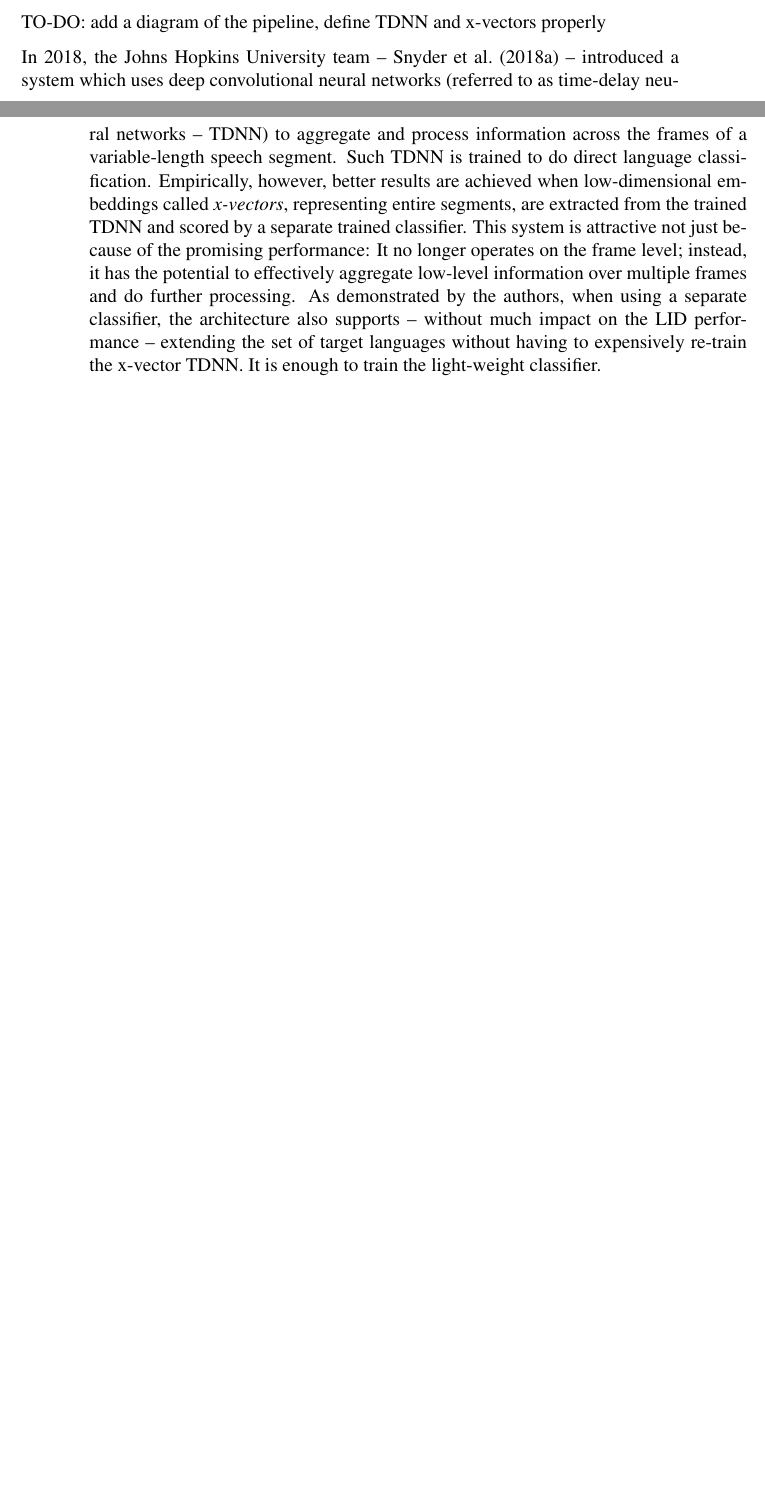
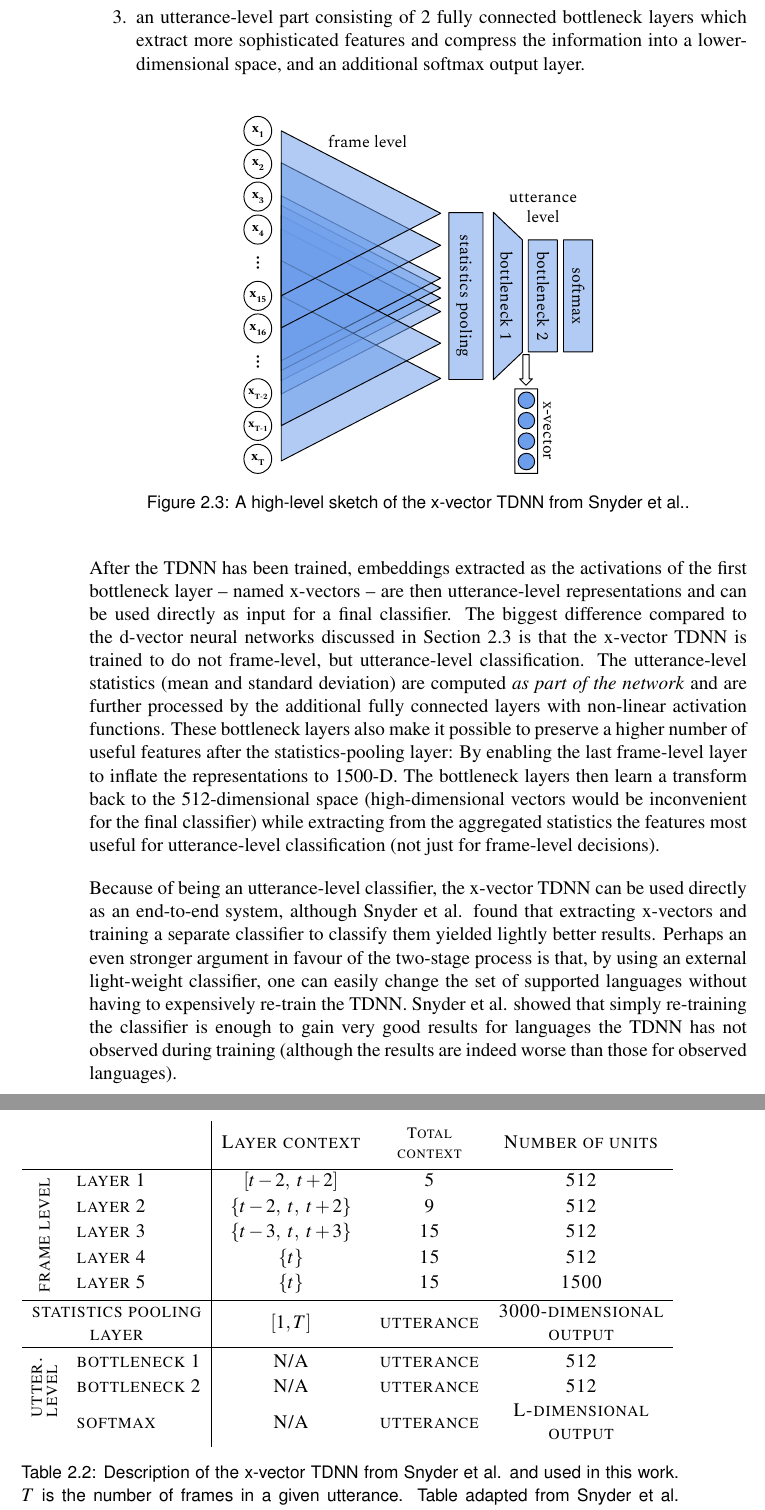
Before and after one commit to samsucik/prosodic-lid-globalphone-dissertation, a LaTeX thesis (latex/s1513472-minf1.tex): two parts of pages 12 and 13 of 32 before the commit and two parts of pages 13 and 14 of 34 after it, joined at a grey line, cut at the place of the change, the shorter picture padded with empty space. Compiled offline with pdfLaTeX.

Commit message:
Wrote the section on x-vectors.

```diff
--- a/latex/s1513472-minf1.tex
+++ b/latex/s1513472-minf1.tex
@@ -177,4 +185,3 @@
 
   \section{Deep utterance-level approach: x-vectors}{
     \label{sec:x-vectors}
-    As opposed to the frame-level i-vector systems, this approach, introduced last year by the John Hopkins University team first for speaker verification \citep{Snyder_et_al_2018b} and subsequently for language identification \citep{Snyder_et_al_2018}, aggregates information over time and produces scores at segment level, even for variable-length speech segments. It is attractive also because \citeauthor{Snyder_et_al_2018} report beating the i-vector state-of-the-art system on the LID task.
@@ -181,8 +193,52 @@
+      \item {an utterance-level part consisting of 2 fully connected bottleneck layers which extract more sophisticated features and compress the information into a lower-dimensional space, and an additional softmax output layer.}
+    \end{enumerate}
 
-    TO-DO: add a diagram of the pipeline, define TDNN and x-vectors properly
+    \begin{figure}[h!]
+      \centering
+      \includegraphics[height=8cm]{graphics/x-vectors-hl}
+      \caption{A high-level sketch of the x-vector TDNN from \citeauthor{Snyder_et_al_2018}.}
+      \label{fig:x-vectors-hl}
+    \end{figure}
+    % bottleneck layers to extract _small_ enbeddings
+    % biggest difference: TDNN trained to do utterance-level classification (likely to improve the quality of embeddings)
+    After the TDNN has been trained, embeddings extracted as the activations of the first bottleneck layer -- named x-vectors -- are then utterance-level representations and can be used directly as input for a final classifier. The biggest difference compared to the d-vector neural networks discussed in \autoref{sec:d-vectors} is that the x-vector TDNN is trained to do not frame-level, but utterance-level classification. The utterance-level statistics (mean and standard deviation) are computed \textit{as part of the network} and are further processed by the additional fully connected layers with non-linear activation functions. These bottleneck layers also make it possible to preserve a higher number of useful features after the statistics-pooling layer: By enabling the last frame-level layer to inflate the representations to 1500-D. The bottleneck layers then learn a transform back to the 512-dimensional space (high-dimensional vectors would be inconvenient for the final classifier) while extracting from the aggregated statistics the features most useful for utterance-level classification (not just for frame-level decisions).
 
-    In 2018, the Johns Hopkins University team -- \cite{Snyder_et_al_2018} -- introduced a system which uses deep convolutional neural networks (referred to as time-delay neural networks -- TDNN) to aggregate and process information across the frames of a variable-length speech segment. Such TDNN is trained to do direct language classification. Empirically, however, better results are achieved when low-dimensional embeddings called \textit{x-vectors}, representing entire segments, are extracted from the trained TDNN and scored by a separate trained classifier. This system is attractive not just because of the promising performance: It no longer operates on the frame level; instead, it has the potential to effectively aggregate low-level information over multiple frames and do further processing. As demonstrated by the authors, when using a separate classifier, the architecture also supports -- without much impact on the LID performance -- extending the set of target languages without having to expensively re-train the x-vector TDNN. It is enough to train the light-weight classifier.
+    \begin{table}[h!tb]
+      \centering
+      \begin{sc}
+        \begin{tabular}{cl|ccc}
+                      && Layer context      & \thead{Total \\ context} & Number of units \\
+          \hline
+          \multirow{5}{*}{\rotatebox[origin=c]{90}{frame level\ }}
+          &layer 1     & $[t-2,\ t+2]$      & 5             & 512 \\
+          &layer 2     & $\{t-2,\ t,\ t+2\}$& 9             & 512 \\
+          &layer 3     & $\{t-3,\ t,\ t+3\}$& 15            & 512 \\
+          &layer 4     & $\{t\}$            & 15            & 512 \\
+          \belowspace
+          &layer 5     & $\{t\}$            & 15            & 1500 \\
+          \hline
+          \multicolumn{2}{c|}{\makecell{statistics pooling \\ layer}}
+                       & $[1,T]$            & utterance     & \makecell{3000-dimensional\\ output} \\
+          \hline
+          \abovespace
+          \multirow{3}{*}{\rotatebox[origin=c]{90}{\shortstack[l]{utter.\\level}}}
+          & bottleneck 1& N/A               & utterance     & 512 \\
+          & bottleneck 2& N/A               & utterance     & 512 \\
+          & softmax     & N/A               & utterance     & \makecell{L-dimensional \\ output} \\
+        \end{tabular}
+      \end{sc}
+      \caption{Description of the x-vector TDNN from \citeauthor{Snyder_et_al_2018} and used in this work. $T$~is the number of frames in a given utterance. Table adapted from \citet[p. 106]{Snyder_et_al_2018}.}
+      \label{tab:x-vectors}
+    \end{table}
+
+    % trained architecture can be used directly as an end-to-end LID classifier, but found to perform better when x-vectors are extracted and fed into separate classifier. also, adding new languages is possible with classifier and has been shown to perform well even when the TDNN didn't see the language during training
+    Because of being an utterance-level classifier, the x-vector TDNN can be used directly as an end-to-end system, although \citeauthor{Snyder_et_al_2018} found that extracting x-vectors and training a separate classifier to classify them yielded lightly better results. Perhaps an even stronger argument in favour of the two-stage process is that, by using an external light-weight classifier, one can easily change the set of supported languages without having to expensively re-train the TDNN. \citeauthor{Snyder_et_al_2018} showed that simply re-training the classifier is enough to gain very good results for languages the TDNN has not observed during training (although the results are indeed worse than those for observed languages).
+
+    % outperforming various optimized variations of i-vectors
+    % TO-DO: Define somewhere the metric used to compare the systems and provide concrete numbers?
+    The x-vector system consistently beat several state-of-the-art i-vector architectures, which is a particularly interesting finding because i-vector systems have for long been dominant despite the nowadays so "fashionable" and successful deep learning approaches. Even so, the 2-stage x-vector system using a simple classifier still dominates the end-to-end neural network alternative.
   }
+
   \section{Features used in language identification}{
     TO-DO: Add more references.
 
```
Also changed, not shown: latex/graphics/tdnn-generic.pdf, latex/graphics/x-vectors-hl.pdf (added), latex/s1513472-minf1.pdf, latex/s1513472-minf1.tex (33 more changed lines).
